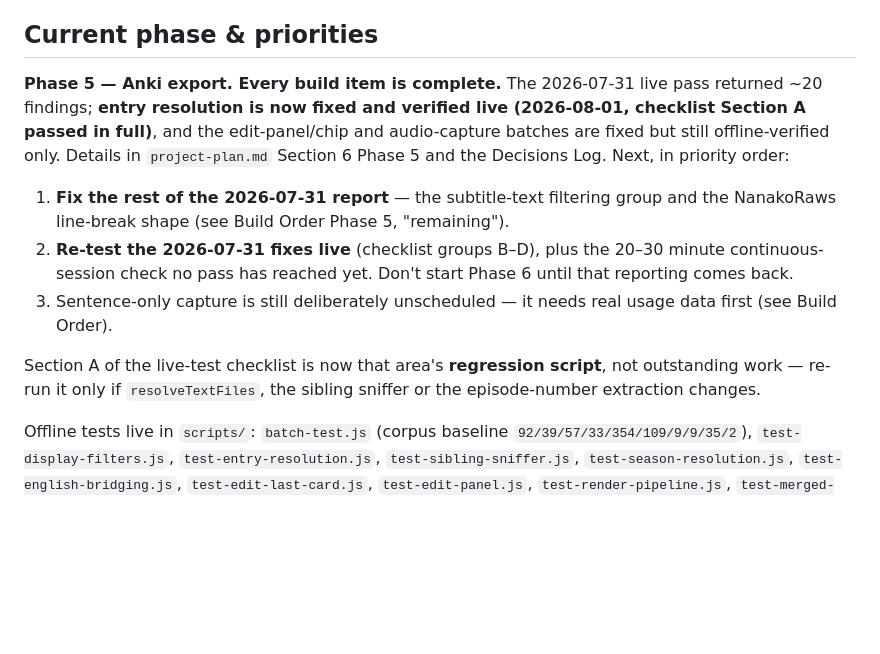
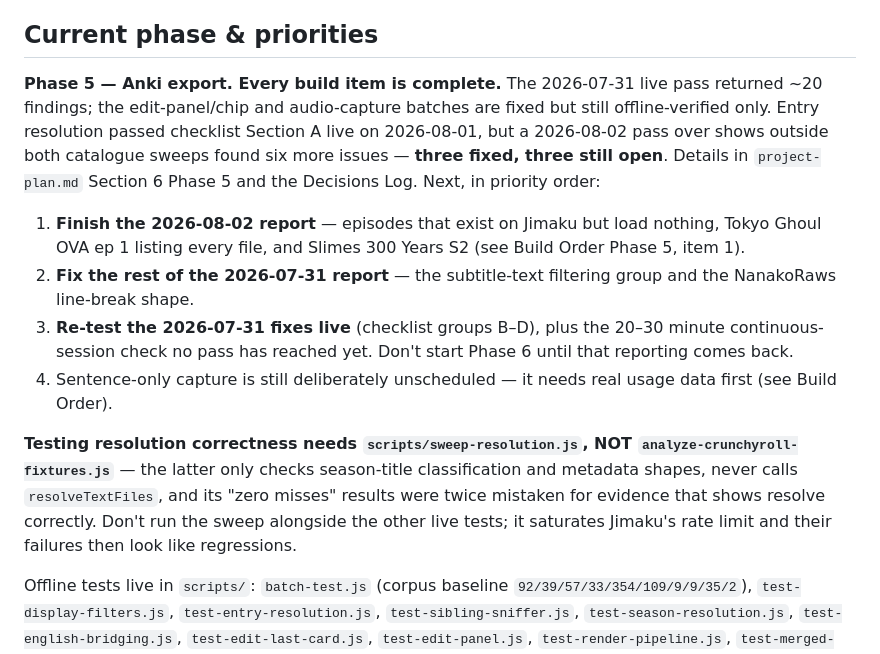
Before and after one commit to lieric117/japanese-immersion-extension, a Markdown page: CLAUDE.md, the part around the change. Rendered like a GitHub page; blank space fills up the shorter version.

Commit message:
Correct CLAUDE.md: entry resolution is not closed, and which tool tests it
The 2026-08-02 pass found six issues on shows outside both catalogue
sweeps; three remain open. Also records that resolution correctness is
tested by sweep-resolution.js, not analyze-crunchyroll-fixtures.js —
that distinction is what let two sweeps read as validation they never
performed.

Co-Authored-By: Claude Opus 5 <noreply@anthropic.com>

```diff
--- a/CLAUDE.md
+++ b/CLAUDE.md
@@ -20,12 +20,13 @@ At the start of every session, read `project-plan.md`'s **Decisions Log** and **
 
 ## Current phase & priorities
 
-**Phase 5 — Anki export. Every build item is complete.** The 2026-07-31 live pass returned ~20 findings; **entry resolution is now fixed and verified live (2026-08-01, checklist Section A passed in full)**, and the edit-panel/chip and audio-capture batches are fixed but still offline-verified only. Details in `project-plan.md` Section 6 Phase 5 and the Decisions Log. Next, in priority order:
-1. **Fix the rest of the 2026-07-31 report** — the subtitle-text filtering group and the NanakoRaws line-break shape (see Build Order Phase 5, "remaining").
-2. **Re-test the 2026-07-31 fixes live** (checklist groups B–D), plus the 20–30 minute continuous-session check no pass has reached yet. Don't start Phase 6 until that reporting comes back.
-3. Sentence-only capture is still deliberately unscheduled — it needs real usage data first (see Build Order).
+**Phase 5 — Anki export. Every build item is complete.** The 2026-07-31 live pass returned ~20 findings; the edit-panel/chip and audio-capture batches are fixed but still offline-verified only. Entry resolution passed checklist Section A live on 2026-08-01, but a 2026-08-02 pass over shows outside both catalogue sweeps found six more issues — **three fixed, three still open**. Details in `project-plan.md` Section 6 Phase 5 and the Decisions Log. Next, in priority order:
+1. **Finish the 2026-08-02 report** — episodes that exist on Jimaku but load nothing, Tokyo Ghoul OVA ep 1 listing every file, and Slimes 300 Years S2 (see Build Order Phase 5, item 1).
+2. **Fix the rest of the 2026-07-31 report** — the subtitle-text filtering group and the NanakoRaws line-break shape.
+3. **Re-test the 2026-07-31 fixes live** (checklist groups B–D), plus the 20–30 minute continuous-session check no pass has reached yet. Don't start Phase 6 until that reporting comes back.
+4. Sentence-only capture is still deliberately unscheduled — it needs real usage data first (see Build Order).
 
-Section A of the live-test checklist is now that area's **regression script**, not outstanding work — re-run it only if `resolveTextFiles`, the sibling sniffer or the episode-number extraction changes.
+**Testing resolution correctness needs `scripts/sweep-resolution.js`, NOT `analyze-crunchyroll-fixtures.js`** — the latter only checks season-title classification and metadata shapes, never calls `resolveTextFiles`, and its "zero misses" results were twice mistaken for evidence that shows resolve correctly. Don't run the sweep alongside the other live tests; it saturates Jimaku's rate limit and their failures then look like regressions.
 
 Offline tests live in `scripts/`: `batch-test.js` (corpus baseline `92/39/57/33/354/109/9/9/35/2`), `test-display-filters.js`, `test-entry-resolution.js`, `test-sibling-sniffer.js`, `test-season-resolution.js`, `test-english-bridging.js`, `test-edit-last-card.js`, `test-edit-panel.js`, `test-render-pipeline.js`, `test-merged-audio-span.js` (`--live` for the real-file replay). `collect-crunchyroll-fixtures.js` is NOT a node script — it's pasted into a logged-in browser console to bulk-collect real catalogue data for fixtures (see its header); `analyze-crunchyroll-fixtures.js <collected.json>` then sweeps that capture against the real resolver.
 
```
